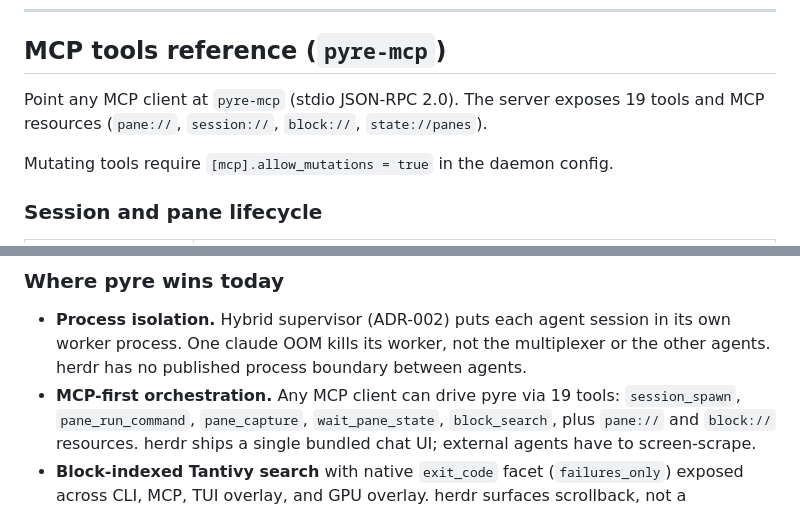
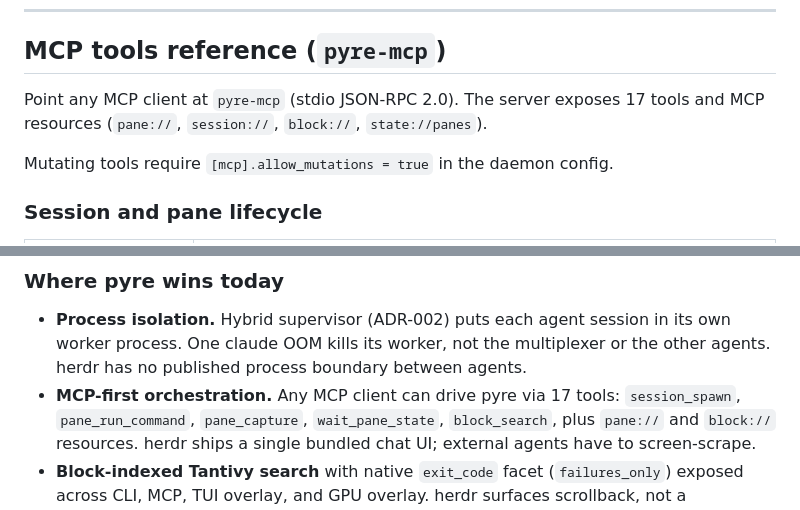
Before and after one commit to Rixmerz/pyre, a Markdown page: docs/AGENTS.md, 2 parts joined by grey strips. GitHub-like rendering.

Commit message:
docs: correct MCP tool count and table to match tools/list (17)
Why: docs wave wrote 19 tools but live tools/list returns 17 —
phantom entries break agent trust in the playbook table.

Co-Authored-By: Claude <noreply@anthropic.com>

```diff
--- a/docs/AGENTS.md
+++ b/docs/AGENTS.md
@@ -62,7 +62,7 @@ Pane and session IDs are UUIDs. Eight-character prefixes are accepted by all
 ## MCP tools reference (`pyre-mcp`)
 
 Point any MCP client at `pyre-mcp` (stdio JSON-RPC 2.0). The server exposes
-19 tools and MCP resources (`pane://`, `session://`, `block://`,
+17 tools and MCP resources (`pane://`, `session://`, `block://`,
 `state://panes`).
 
 Mutating tools require `[mcp].allow_mutations = true` in the daemon config.
@@ -224,7 +224,7 @@ honest picture as of v0.4 sprint:
   session in its own worker process. One claude OOM kills its worker,
   not the multiplexer or the other agents. herdr has no published
   process boundary between agents.
-- **MCP-first orchestration.** Any MCP client can drive pyre via 19
+- **MCP-first orchestration.** Any MCP client can drive pyre via 17
   tools: `session_spawn`, `pane_run_command`, `pane_capture`,
   `wait_pane_state`, `block_search`, plus `pane://` and `block://`
   resources. herdr ships a single bundled chat UI; external agents
```
Also changed, not shown: README.md (+1 -1 lines).
